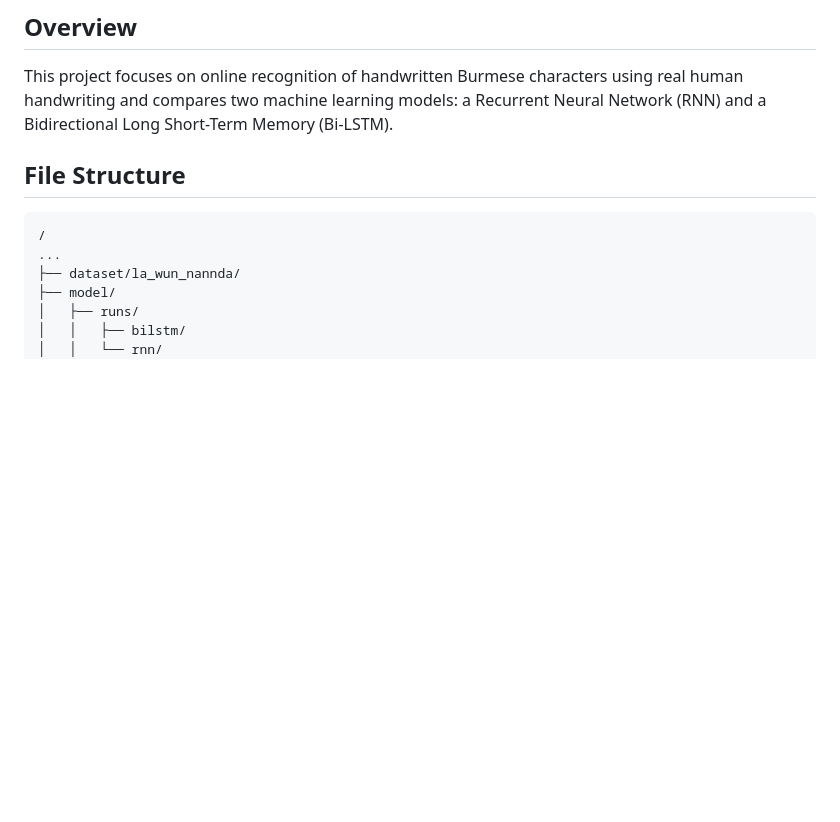
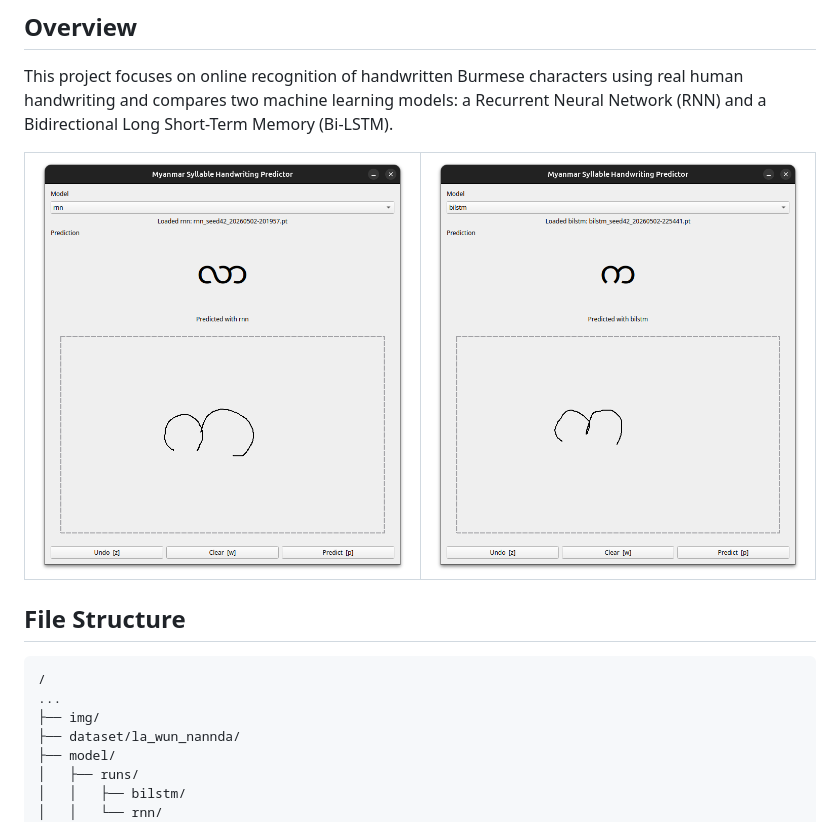
Before and after one commit to lawun330/burmese-char-online-hwr, a Markdown page: README.md, the part around the change. Drawn GitHub-style; pictures changed too: img/bilstm_inter_test.png (added), img/rnn_inter_test.png (added); blank space fills up the shorter version.

Commit message:
add images

````diff
--- a/README.md
+++ b/README.md
@@ -3,10 +3,14 @@
 ## Overview
 This project focuses on online recognition of handwritten Burmese characters using real human handwriting and compares two machine learning models: a Recurrent Neural Network (RNN) and a Bidirectional Long Short-Term Memory (Bi-LSTM).
 
+| ![](img/rnn_inter_test.png) | ![](img/bilstm_inter_test.png) |
+|:---------------------------:|:------------------------------:|
+
 ## File Structure
 ```
 /
 ...
+├── img/
 ├── dataset/la_wun_nannda/
 ├── model/
 │   ├── runs/
````
